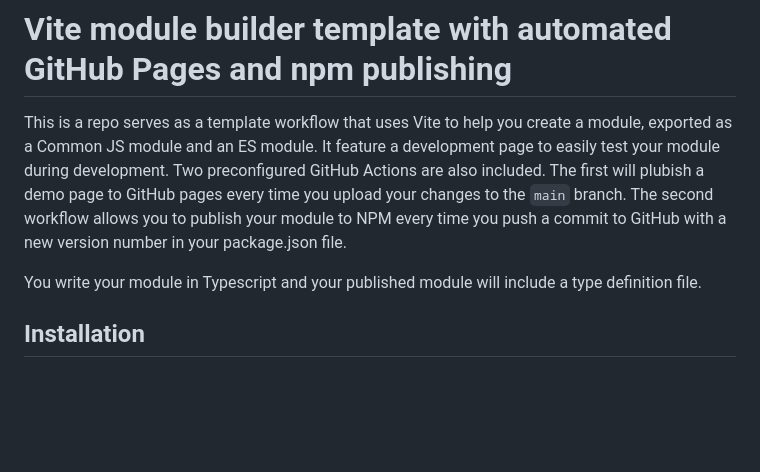
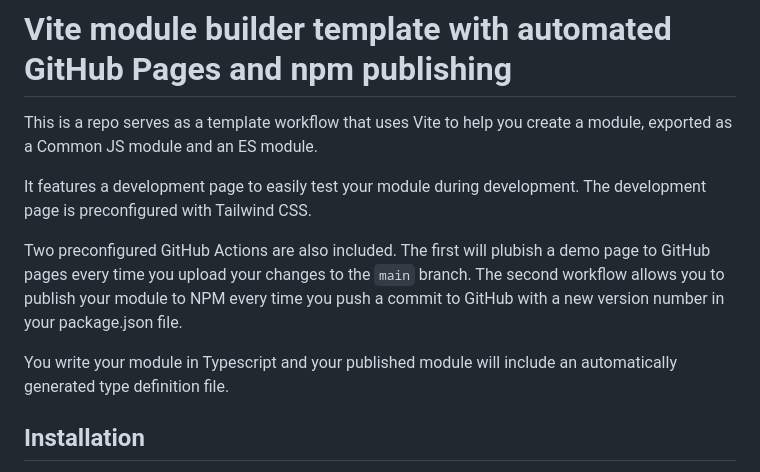
Before and after one commit to johnfmorton/vite-module-w-ghpages-demo-explore, a Markdown page: README.md, the part around the change. Drawn GitHub-style; blank space fills up the shorter version.

Commit message:
Copy fixes

```diff
--- a/README.md
+++ b/README.md
@@ -1,8 +1,12 @@
 # Vite module builder template with automated GitHub Pages and npm publishing
 
-This is a repo serves as a template workflow that uses Vite to help you create a module, exported as a Common JS module and an ES module. It  feature a development page to easily test your module during development. Two preconfigured GitHub Actions are also included. The first will plubish a demo page to GitHub pages every time you upload your changes to the `main` branch. The second workflow allows you to publish your module to NPM every time you push a commit to GitHub with a new version number in your package.json file.
+This is a repo serves as a template workflow that uses Vite to help you create a module, exported as a Common JS module and an ES module.
 
-You write your module in Typescript and your published module will include a type definition file.
+It  features a development page to easily test your module during development. The development page is preconfigured with Tailwind CSS.
+
+Two preconfigured GitHub Actions are also included. The first will plubish a demo page to GitHub pages every time you upload your changes to the `main` branch. The second workflow allows you to publish your module to NPM every time you push a commit to GitHub with a new version number in your package.json file.
+
+You write your module in Typescript and your published module will include an automatically generated type definition file.
 
 ## Installation
 
```
